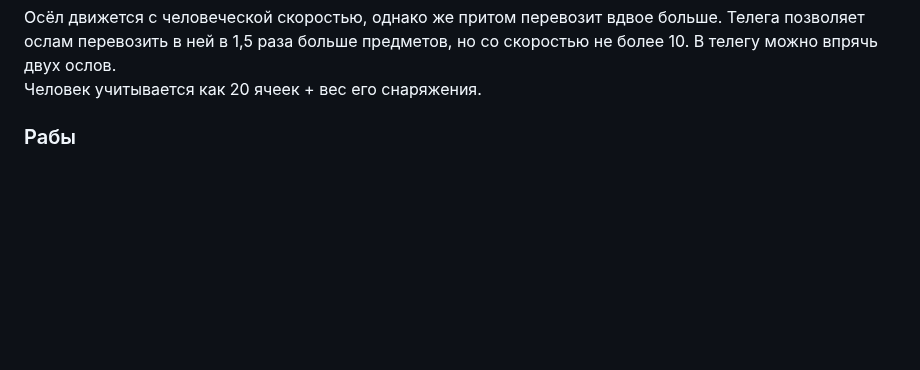
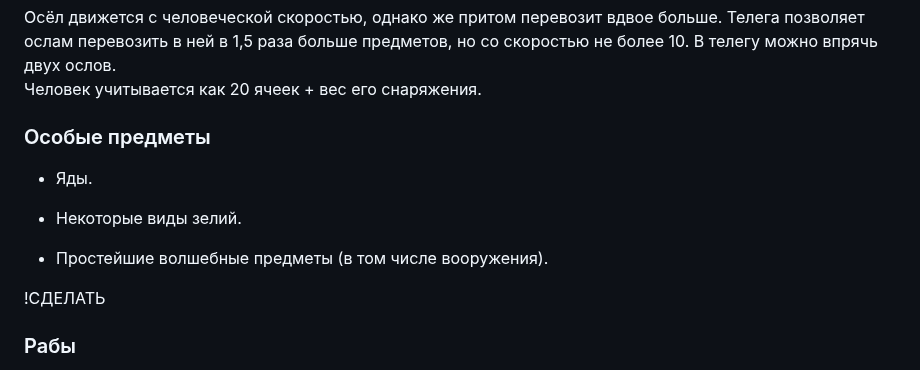
Before and after one commit to T-R-O-L-L/serdcelom, a Markdown page: 03—В поселениях.md, the part around the change. Rendered like a GitHub page; blank space fills up the shorter version.

```diff
--- a/03—В поселениях.md
+++ b/03—В поселениях.md
@@ -42,6 +42,16 @@
 
 Осёл движется с человеческой скоростью, однако же притом перевозит вдвое больше. Телега позволяет ослам перевозить в ней в 1,5 раза больше предметов, но со скоростью не более 10. В телегу можно впрячь двух ослов.
 Человек учитывается как 20 ячеек + вес его снаряжения.
+
+### Особые предметы
+
+* Яды.
+
+* Некоторые виды зелий.
+
+* Простейшие волшебные предметы (в том числе вооружения).
+
+!СДЕЛАТЬ
 
 ### Рабы
 
```
